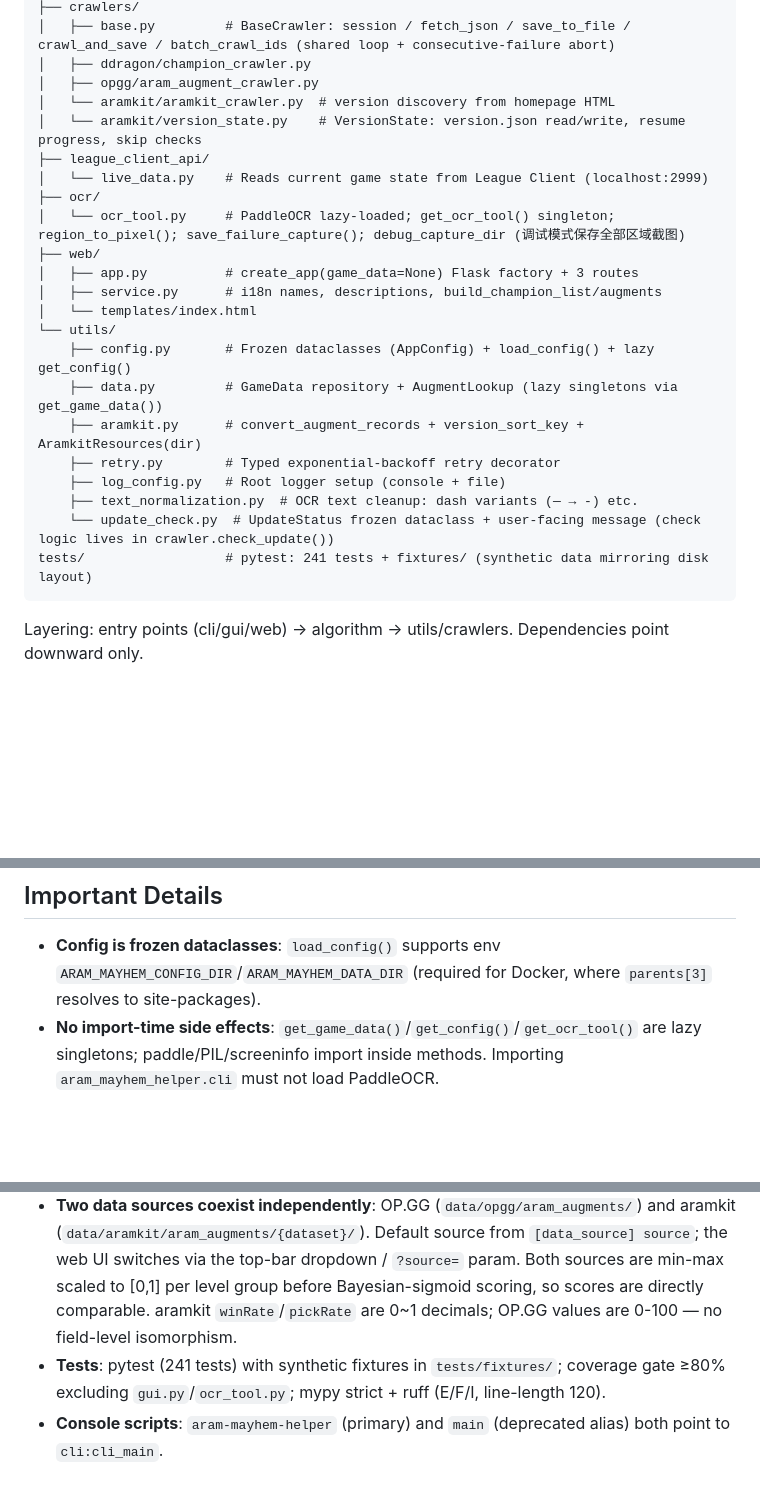
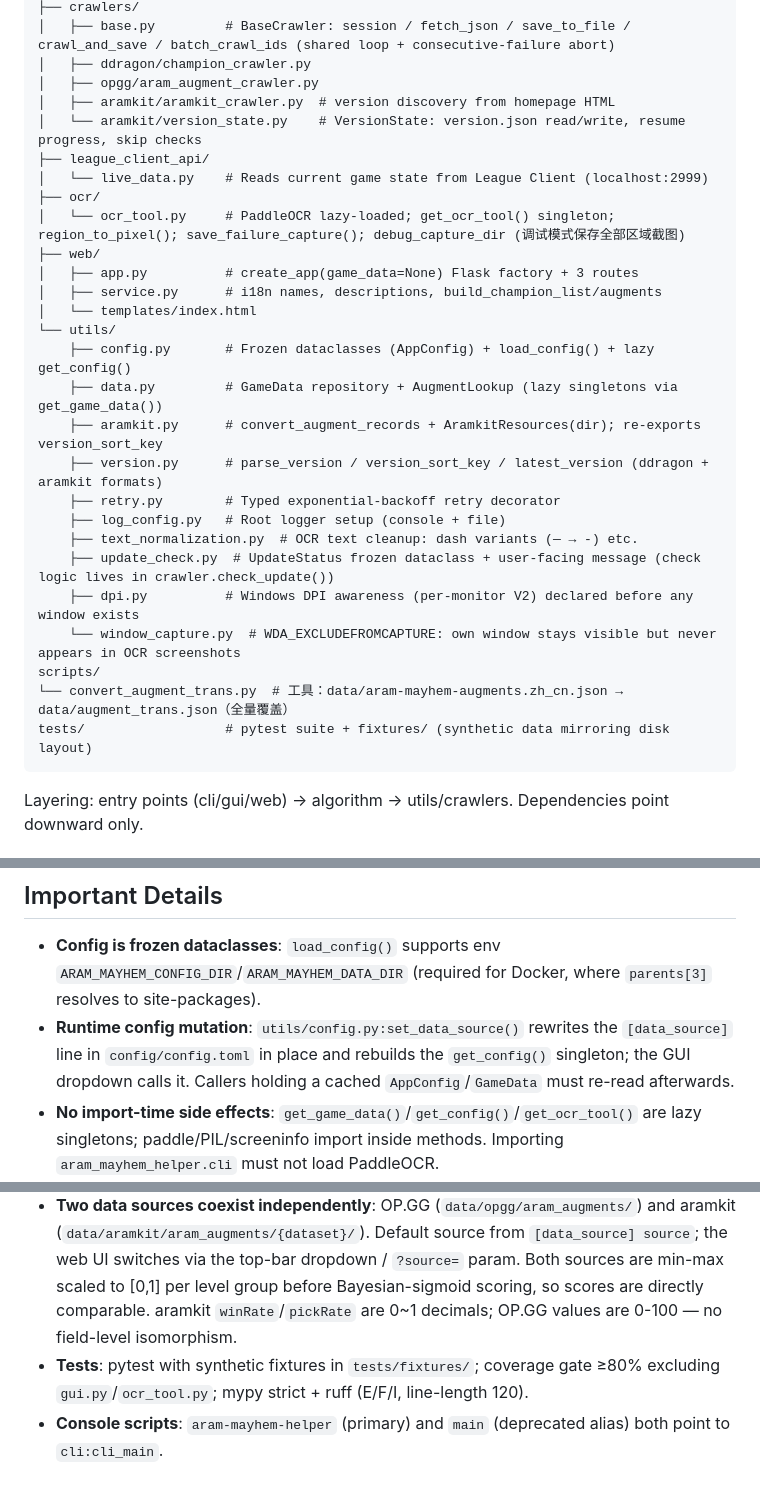
Before and after one commit to DracoYus/aram_mayhem_helper, a Markdown page: CLAUDE.md, 3 parts joined by grey strips. Drawn GitHub-style; blank space fills up the shorter version.

````diff
--- a/CLAUDE.md
+++ b/CLAUDE.md
@@ -53,7 +53,7 @@ src/aram_mayhem_helper/
 │   ├── base.py         # BaseCrawler: session / fetch_json / save_to_file / crawl_and_save / batch_crawl_ids (shared loop + consecutive-failure abort)
 │   ├── ddragon/champion_crawler.py
 │   ├── opgg/aram_augment_crawler.py
-│   └── aramkit/aramkit_crawler.py  # version discovery from homepage HTML
+│   ├── aramkit/aramkit_crawler.py  # version discovery from homepage HTML
 │   └── aramkit/version_state.py    # VersionState: version.json read/write, resume progress, skip checks
 ├── league_client_api/
 │   └── live_data.py    # Reads current game state from League Client (localhost:2999)
@@ -66,12 +66,17 @@ src/aram_mayhem_helper/
 └── utils/
     ├── config.py       # Frozen dataclasses (AppConfig) + load_config() + lazy get_config()
     ├── data.py         # GameData repository + AugmentLookup (lazy singletons via get_game_data())
-    ├── aramkit.py      # convert_augment_records + version_sort_key + AramkitResources(dir)
+    ├── aramkit.py      # convert_augment_records + AramkitResources(dir); re-exports version_sort_key
+    ├── version.py      # parse_version / version_sort_key / latest_version (ddragon + aramkit formats)
     ├── retry.py        # Typed exponential-backoff retry decorator
     ├── log_config.py   # Root logger setup (console + file)
     ├── text_normalization.py  # OCR text cleanup: dash variants (— → -) etc.
-    └── update_check.py  # UpdateStatus frozen dataclass + user-facing message (check logic lives in crawler.check_update())
-tests/                  # pytest: 241 tests + fixtures/ (synthetic data mirroring disk layout)
+    ├── update_check.py  # UpdateStatus frozen dataclass + user-facing message (check logic lives in crawler.check_update())
+    ├── dpi.py          # Windows DPI awareness (per-monitor V2) declared before any window exists
+    └── window_capture.py  # WDA_EXCLUDEFROMCAPTURE: own window stays visible but never appears in OCR screenshots
+scripts/
+└── convert_augment_trans.py  # 工具：data/aram-mayhem-augments.zh_cn.json → data/augment_trans.json（全量覆盖）
+tests/                  # pytest suite + fixtures/ (synthetic data mirroring disk layout)
 ```
 
 Layering: entry points (cli/gui/web) → algorithm → utils/crawlers. Dependencies point downward only.
@@ -97,6 +102,7 @@ Layering: entry points (cli/gui/web) → algorithm → utils/crawlers. Dependenc
 ## Important Details
 
 - **Config is frozen dataclasses**: `load_config()` supports env `ARAM_MAYHEM_CONFIG_DIR`/`ARAM_MAYHEM_DATA_DIR` (required for Docker, where `parents[3]` resolves to site-packages).
+- **Runtime config mutation**: `utils/config.py:set_data_source()` rewrites the `[data_source]` line in `config/config.toml` in place and rebuilds the `get_config()` singleton; the GUI dropdown calls it. Callers holding a cached `AppConfig`/`GameData` must re-read afterwards.
 - **No import-time side effects**: `get_game_data()`/`get_config()`/`get_ocr_tool()` are lazy singletons; paddle/PIL/screeninfo import inside methods. Importing `aram_mayhem_helper.cli` must not load PaddleOCR.
 - **GameData.reload()** clears all caches (champion metadata, entries, translation table, aramkit resources) — GUI calls it after crawls.
 - **pipeline tolerances (intentional unification)**: single-item level groups (zero variance → `ValueError`/`ZeroDivisionError`) are logged and skipped, not raised; lookup-miss entries are dropped entirely (legacy Suggest kept them in `champion_augment_data`).
@@ -107,5 +113,5 @@ Layering: entry points (cli/gui/web) → algorithm → utils/crawlers. Dependenc
 - **Dependencies**: base = flask/numpy(<2.0)/requests; `[ocr]` extra = paddleocr/paddlepaddle/Pillow/screeninfo/setuptools. Web deploy installs the base package only.
 - **Augment name↔ID↔level lookup**: `data/aramkit/resources/{version}/augments.json` (auto-downloaded by the aramkit crawler, follows game updates) takes **precedence**; `data/augment_trans.json` (manually maintained) only fills entries aramkit doesn't cover. Both go through the same OCR-tolerant `normalize_for_lookup` normalization. `GameData.augment_id`/`augment_info` are source-agnostic (opgg/aramkit share the same augment ID namespace).
 - **Two data sources coexist independently**: OP.GG (`data/opgg/aram_augments/`) and aramkit (`data/aramkit/aram_augments/{dataset}/`). Default source from `[data_source] source`; the web UI switches via the top-bar dropdown / `?source=` param. Both sources are min-max scaled to [0,1] per level group before Bayesian-sigmoid scoring, so scores are directly comparable. aramkit `winRate`/`pickRate` are 0~1 decimals; OP.GG values are 0-100 — no field-level isomorphism.
-- **Tests**: pytest (241 tests) with synthetic fixtures in `tests/fixtures/`; coverage gate ≥80% excluding `gui.py`/`ocr_tool.py`; mypy strict + ruff (E/F/I, line-length 120).
+- **Tests**: pytest with synthetic fixtures in `tests/fixtures/`; coverage gate ≥80% excluding `gui.py`/`ocr_tool.py`; mypy strict + ruff (E/F/I, line-length 120).
 - **Console scripts**: `aram-mayhem-helper` (primary) and `main` (deprecated alias) both point to `cli:cli_main`.
````
Also changed, not shown: README.md (+7 -5 lines).
